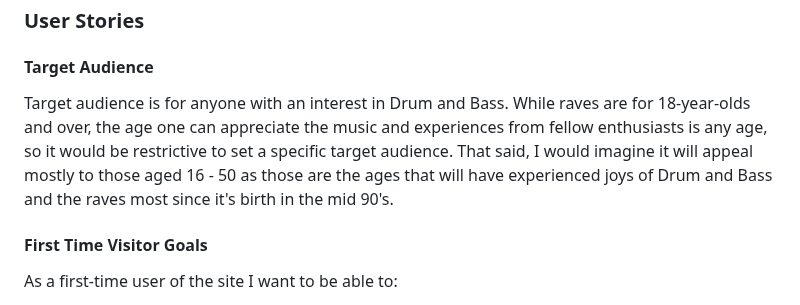
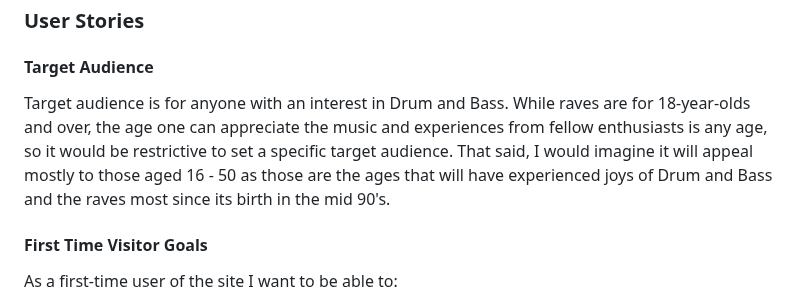
Before and after one commit to jamie2210/CI_MS3_RR, a Markdown page: README.md, the part around the change. Drawn GitHub-style.

Commit message:
README: Correct grammar

```diff
--- a/README.md
+++ b/README.md
@@ -65,7 +65,7 @@ comment on others and share their favourite sets.
 
 #### __Target Audience__
 
-Target audience is for anyone with an interest in Drum and Bass. While raves are for 18-year-olds and over, the age one can appreciate the music and experiences from fellow enthusiasts is any age, so it would be restrictive to set a specific target audience. That said, I would imagine it will appeal mostly to those aged 16 - 50 as those are the ages that will have experienced joys of Drum and Bass and the raves most since it's birth in the mid 90's.
+Target audience is for anyone with an interest in Drum and Bass. While raves are for 18-year-olds and over, the age one can appreciate the music and experiences from fellow enthusiasts is any age, so it would be restrictive to set a specific target audience. That said, I would imagine it will appeal mostly to those aged 16 - 50 as those are the ages that will have experienced joys of Drum and Bass and the raves most since its birth in the mid 90's.
 
 #### __First Time Visitor Goals__
 
```
